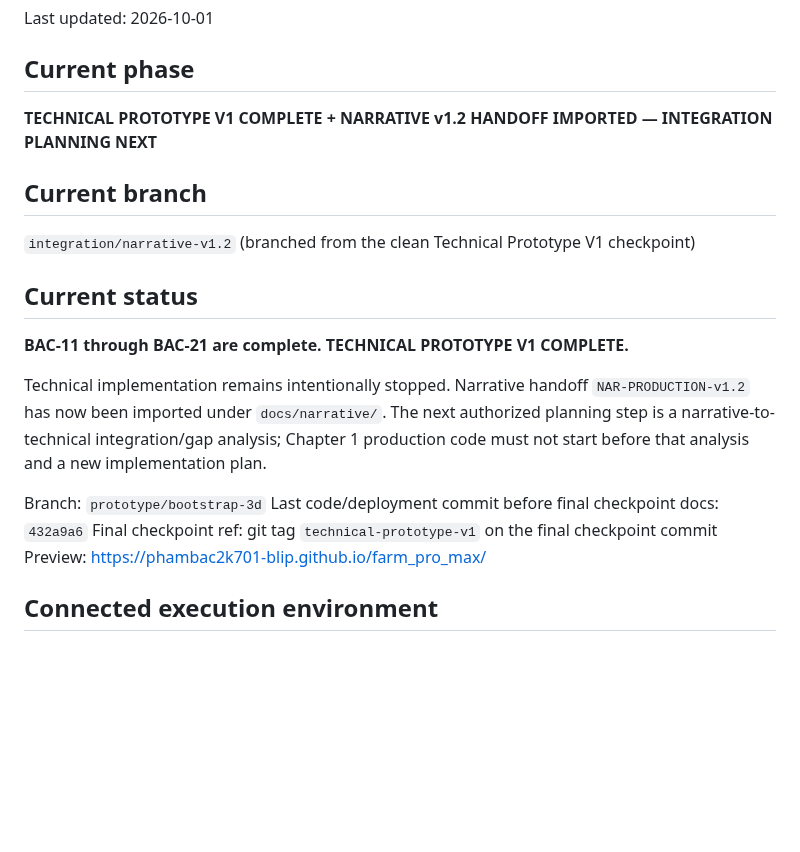
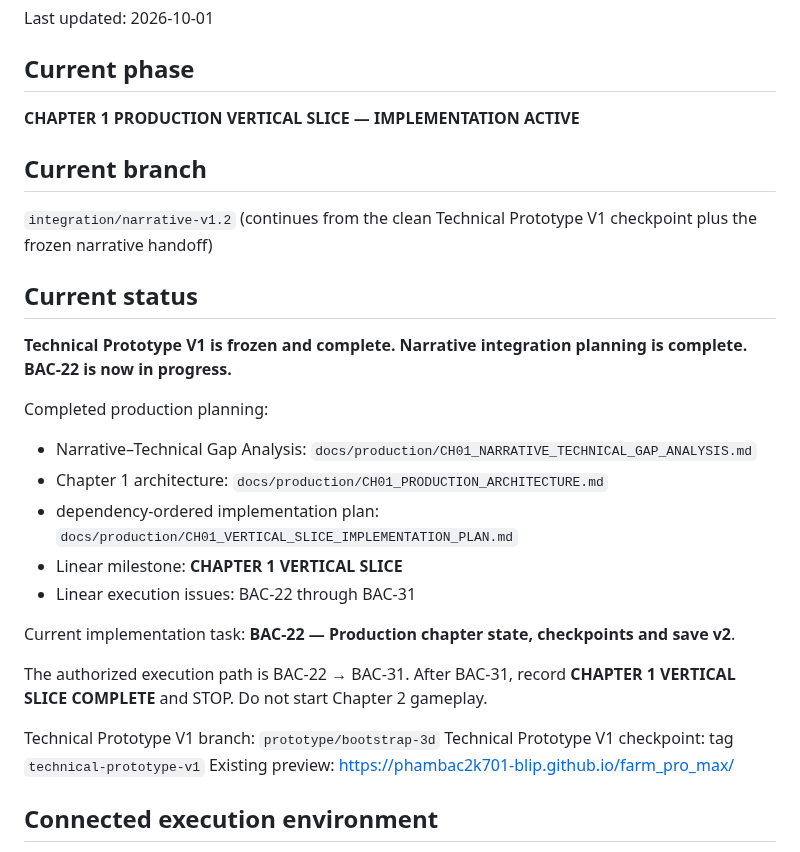
Before and after one commit to phambac2k701-blip/farm_pro_max, a Markdown page: docs/PROGRESS.md, the part around the change. Rendered like a GitHub page; blank space fills up the shorter version.

Commit message:
docs: start chapter 1 production execution

```diff
--- a/docs/PROGRESS.md
+++ b/docs/PROGRESS.md
@@ -3,20 +3,28 @@
 Last updated: 2026-10-01
 
 ## Current phase
-**TECHNICAL PROTOTYPE V1 COMPLETE + NARRATIVE v1.2 HANDOFF IMPORTED — INTEGRATION PLANNING NEXT**
+**CHAPTER 1 PRODUCTION VERTICAL SLICE — IMPLEMENTATION ACTIVE**
 
 ## Current branch
-`integration/narrative-v1.2` (branched from the clean Technical Prototype V1 checkpoint)
+`integration/narrative-v1.2` (continues from the clean Technical Prototype V1 checkpoint plus the frozen narrative handoff)
 
 ## Current status
-**BAC-11 through BAC-21 are complete. TECHNICAL PROTOTYPE V1 COMPLETE.**
+**Technical Prototype V1 is frozen and complete. Narrative integration planning is complete. BAC-22 is now in progress.**
 
-Technical implementation remains intentionally stopped. Narrative handoff `NAR-PRODUCTION-v1.2` has now been imported under `docs/narrative/`. The next authorized planning step is a narrative-to-technical integration/gap analysis; Chapter 1 production code must not start before that analysis and a new implementation plan.
+Completed production planning:
+- Narrative–Technical Gap Analysis: `docs/production/CH01_NARRATIVE_TECHNICAL_GAP_ANALYSIS.md`
+- Chapter 1 architecture: `docs/production/CH01_PRODUCTION_ARCHITECTURE.md`
+- dependency-ordered implementation plan: `docs/production/CH01_VERTICAL_SLICE_IMPLEMENTATION_PLAN.md`
+- Linear milestone: **CHAPTER 1 VERTICAL SLICE**
+- Linear execution issues: BAC-22 through BAC-31
 
-Branch: `prototype/bootstrap-3d`
-Last code/deployment commit before final checkpoint docs: `432a9a6`
-Final checkpoint ref: git tag `technical-prototype-v1` on the final checkpoint commit
-Preview: https://phambac2k701-blip.github.io/farm_pro_max/
+Current implementation task: **BAC-22 — Production chapter state, checkpoints and save v2**.
+
+The authorized execution path is BAC-22 → BAC-31. After BAC-31, record **CHAPTER 1 VERTICAL SLICE COMPLETE** and STOP. Do not start Chapter 2 gameplay.
+
+Technical Prototype V1 branch: `prototype/bootstrap-3d`
+Technical Prototype V1 checkpoint: tag `technical-prototype-v1`
+Existing preview: https://phambac2k701-blip.github.io/farm_pro_max/
 
 ## Connected execution environment
 - GitHub: Full Access
```
